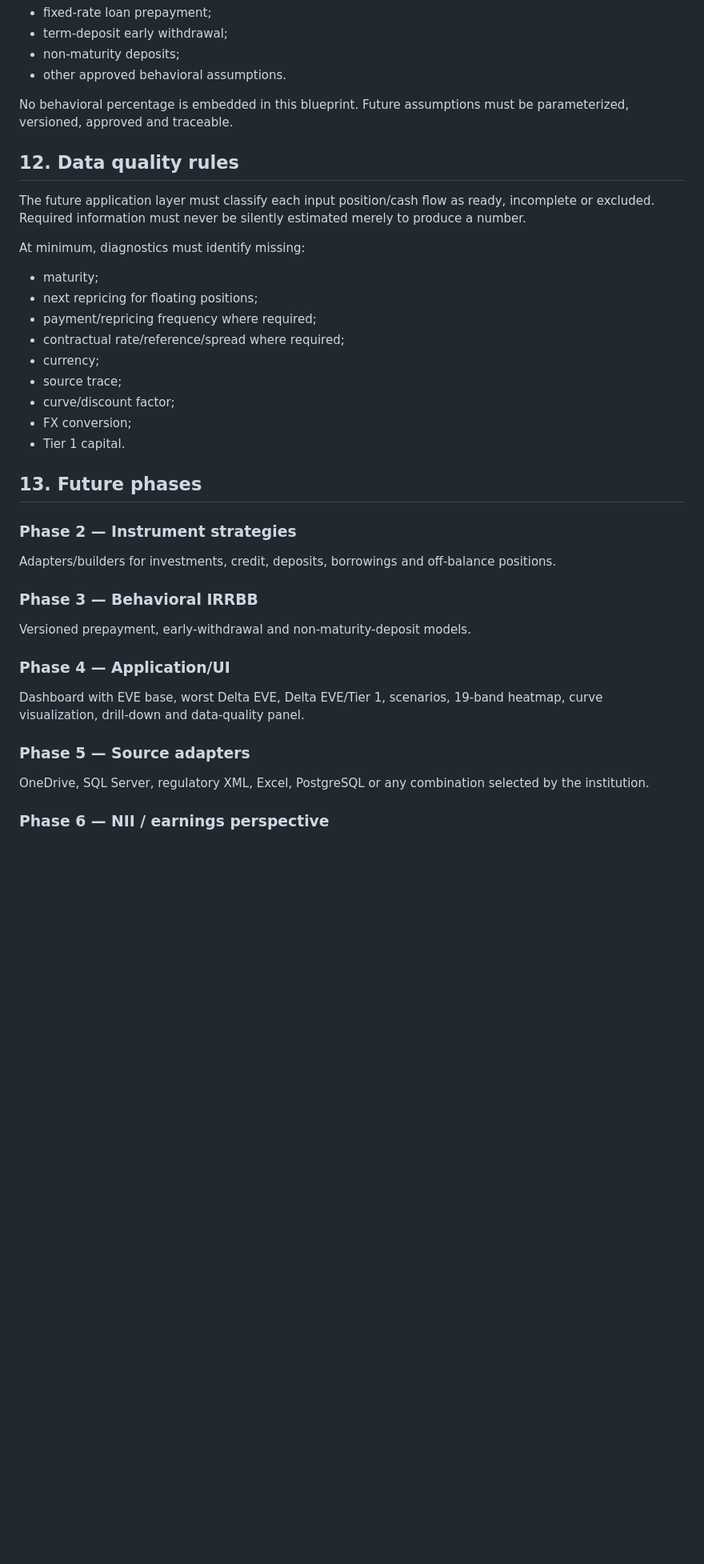
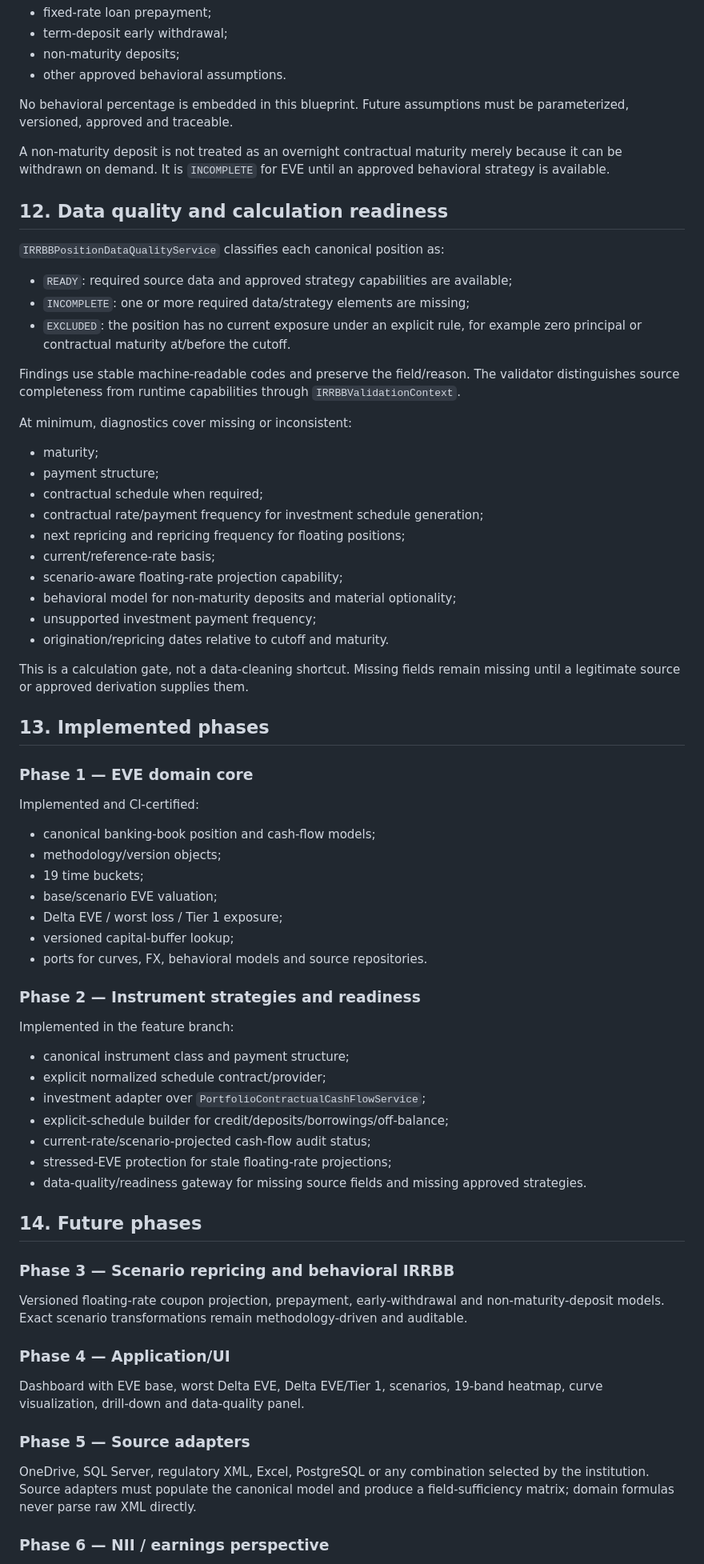
Before and after one commit to vernan2020/AIP-Enterprise, a Markdown page: docs/architecture/IRRBB_DOMAIN_BLUEPRINT.md, the part around one of its changes. Shown at 80% size. Rendered like a GitHub page; blank space fills up the shorter version.

Commit message:
Document IRRBB phase 2 instrument and data-quality architecture

```diff
--- a/docs/architecture/IRRBB_DOMAIN_BLUEPRINT.md
+++ b/docs/architecture/IRRBB_DOMAIN_BLUEPRINT.md
@@ -199,31 +221,64 @@ The domain declares a `BehavioralCashFlowModel` port for:
 
 No behavioral percentage is embedded in this blueprint. Future assumptions must be parameterized, versioned, approved and traceable.
 
-## 12. Data quality rules
+A non-maturity deposit is not treated as an overnight contractual maturity merely because it can be withdrawn on demand. It is `INCOMPLETE` for EVE until an approved behavioral strategy is available.
 
-The future application layer must classify each input position/cash flow as ready, incomplete or excluded. Required information must never be silently estimated merely to produce a number.
+## 12. Data quality and calculation readiness
 
-At minimum, diagnostics must identify missing:
+`IRRBBPositionDataQualityService` classifies each canonical position as:
+
+- `READY`: required source data and approved strategy capabilities are available;
+- `INCOMPLETE`: one or more required data/strategy elements are missing;
+- `EXCLUDED`: the position has no current exposure under an explicit rule, for example zero principal or contractual maturity at/before the cutoff.
+
+Findings use stable machine-readable codes and preserve the field/reason. The validator distinguishes source completeness from runtime capabilities through `IRRBBValidationContext`.
+
+At minimum, diagnostics cover missing or inconsistent:
 
 - maturity;
-- next repricing for floating positions;
-- payment/repricing frequency where required;
-- contractual rate/reference/spread where required;
-- currency;
-- source trace;
-- curve/discount factor;
-- FX conversion;
-- Tier 1 capital.
+- payment structure;
+- contractual schedule when required;
+- contractual rate/payment frequency for investment schedule generation;
+- next repricing and repricing frequency for floating positions;
+- current/reference-rate basis;
+- scenario-aware floating-rate projection capability;
+- behavioral model for non-maturity deposits and material optionality;
+- unsupported investment payment frequency;
+- origination/repricing dates relative to cutoff and maturity.
 
-## 13. Future phases
+This is a calculation gate, not a data-cleaning shortcut. Missing fields remain missing until a legitimate source or approved derivation supplies them.
 
-### Phase 2 — Instrument strategies
+## 13. Implemented phases
 
-Adapters/builders for investments, credit, deposits, borrowings and off-balance positions.
+### Phase 1 — EVE domain core
 
-### Phase 3 — Behavioral IRRBB
+Implemented and CI-certified:
 
-Versioned prepayment, early-withdrawal and non-maturity-deposit models.
+- canonical banking-book position and cash-flow models;
+- methodology/version objects;
+- 19 time buckets;
+- base/scenario EVE valuation;
+- Delta EVE / worst loss / Tier 1 exposure;
+- versioned capital-buffer lookup;
+- ports for curves, FX, behavioral models and source repositories.
+
+### Phase 2 — Instrument strategies and readiness
+
+Implemented in the feature branch:
+
+- canonical instrument class and payment structure;
+- explicit normalized schedule contract/provider;
+- investment adapter over `PortfolioContractualCashFlowService`;
+- explicit-schedule builder for credit/deposits/borrowings/off-balance;
+- current-rate/scenario-projected cash-flow audit status;
+- stressed-EVE protection for stale floating-rate projections;
+- data-quality/readiness gateway for missing source fields and missing approved strategies.
+
+## 14. Future phases
+
+### Phase 3 — Scenario repricing and behavioral IRRBB
+
+Versioned floating-rate coupon projection, prepayment, early-withdrawal and non-maturity-deposit models. Exact scenario transformations remain methodology-driven and auditable.
 
 ### Phase 4 — Application/UI
 
@@ -231,7 +286,7 @@ Dashboard with EVE base, worst Delta EVE, Delta EVE/Tier 1, scenarios, 19-band h
 
 ### Phase 5 — Source adapters
 
-OneDrive, SQL Server, regulatory XML, Excel, PostgreSQL or any combination selected by the institution.
+OneDrive, SQL Server, regulatory XML, Excel, PostgreSQL or any combination selected by the institution. Source adapters must populate the canonical model and produce a field-sufficiency matrix; domain formulas never parse raw XML directly.
 
 ### Phase 6 — NII / earnings perspective
 
```
Also changed, not shown: other parts of docs/architecture/IRRBB_DOMAIN_BLUEPRINT.md (+36 -14 lines).
